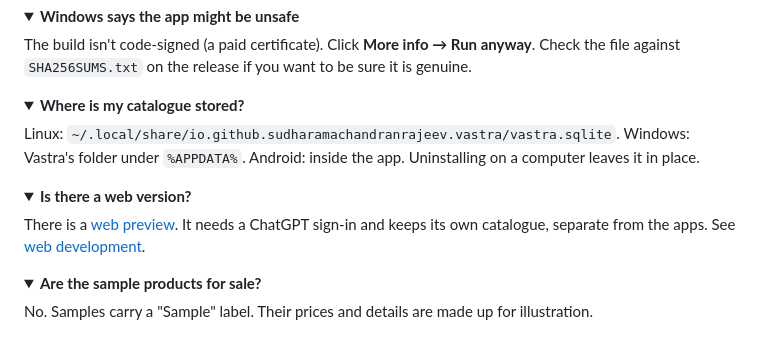
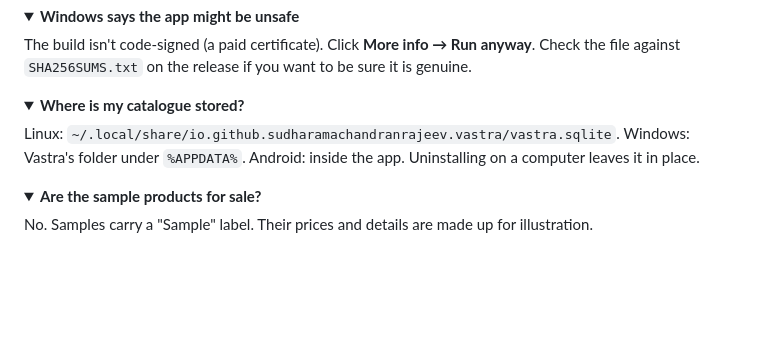
Before and after one commit to sudharamachandranrajeev/vastra, a Markdown page: README.md, the part around the change. Rendered like a GitHub page; folded sections open; blank space fills up the shorter version.

Commit message:
README: drop the web preview link
Co-Authored-By: Claude Code <noreply@anthropic.com>

```diff
--- a/README.md
+++ b/README.md
@@ -204,13 +204,6 @@ folder under `%APPDATA%`. Android: inside the app. Uninstalling on a computer le
 </details>
 
 <details>
-<summary><b>Is there a web version?</b></summary>
-
-There is a [web preview](https://vastra-discover.stonyrain66.chatgpt.site). It needs a ChatGPT
-sign-in and keeps its own catalogue, separate from the apps. See [web development](docs/WEB.md).
-</details>
-
-<details>
 <summary><b>Are the sample products for sale?</b></summary>
 
 No. Samples carry a "Sample" label. Their prices and details are made up for illustration.
```
